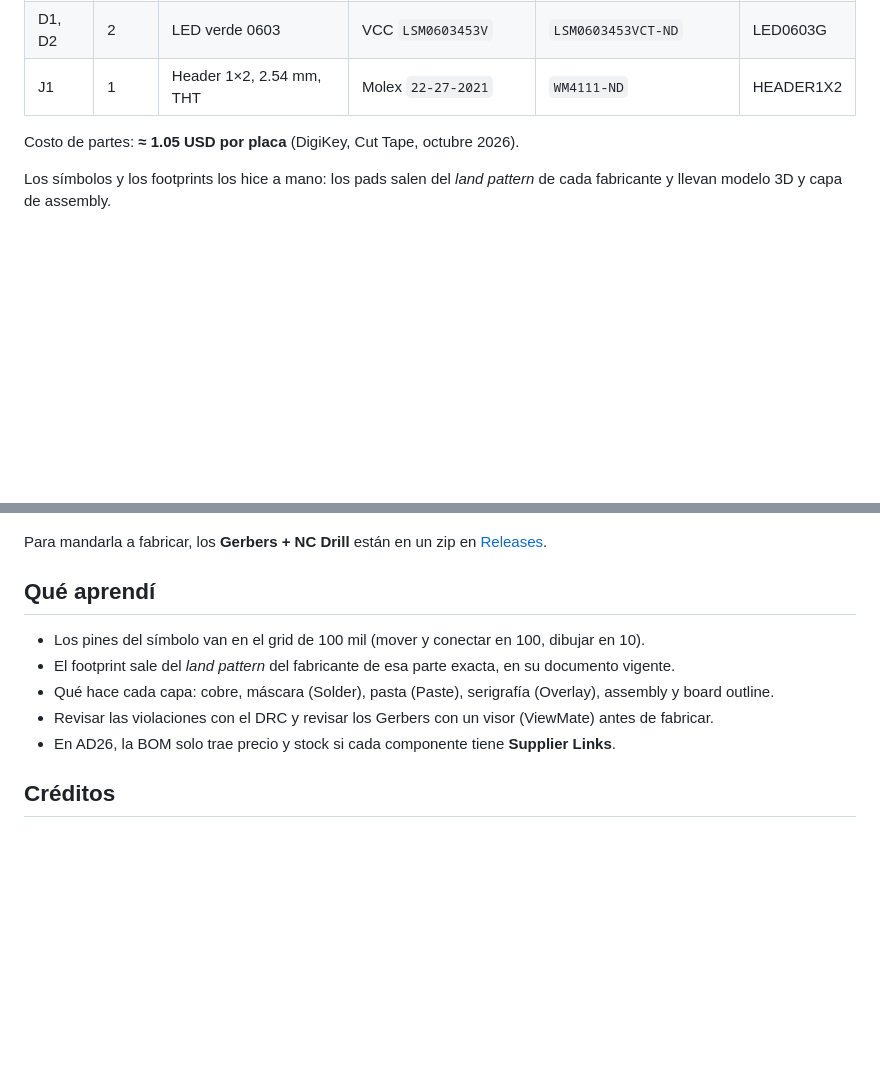
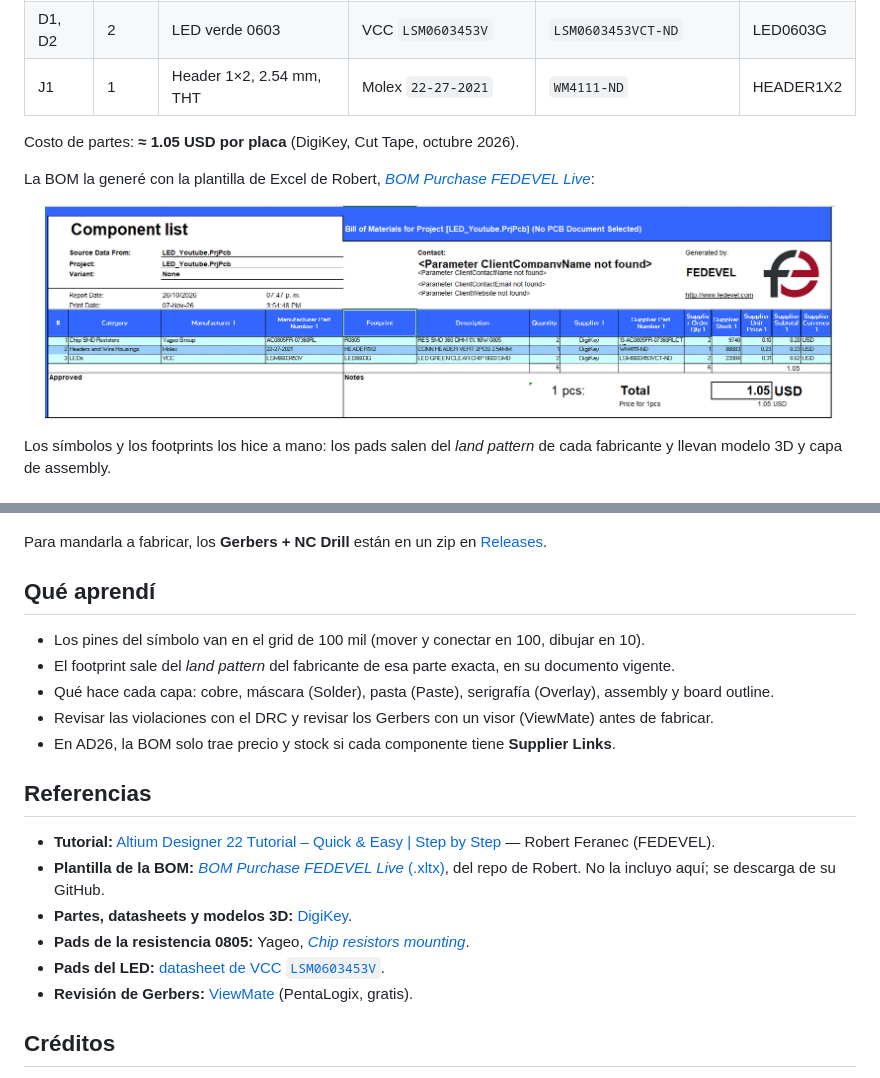
Before and after one commit to lfrueda/pcb-practicas, a Markdown page: 01-led-tutorial-fedevel/README.md, 2 parts joined by grey strips. Drawn GitHub-style; pictures changed too: 01-led-tutorial-fedevel/img/bom.png (added); blank space fills up the shorter version.

Commit message:
README: imágenes (3D, layout, schematic, BOM) y referencias

```diff
--- a/01-led-tutorial-fedevel/README.md
+++ b/01-led-tutorial-fedevel/README.md
@@ -25,6 +25,12 @@ Mi primera placa en Altium Designer, hecha de punta a punta siguiendo el tutoria
 | J1 | 1 | Header 1×2, 2.54 mm, THT | Molex `22-27-2021` | `WM4111-ND` | HEADER1X2 |
 
 Costo de partes: **≈ 1.05 USD por placa** (DigiKey, Cut Tape, octubre 2026).
+
+La BOM la generé con la plantilla de Excel de Robert, [*BOM Purchase FEDEVEL Live*](https://github.com/FEDEVEL/youtube-altium-quick-tutorial/blob/main/BOM%20Purchase%20FEDEVEL%20Live.xltx):
+
+<p align="center">
+  <img src="img/bom.png" alt="BOM generada con la plantilla de FEDEVEL" width="95%">
+</p>
 
 Los símbolos y los footprints los hice a mano: los pads salen del *land pattern* de cada fabricante y llevan modelo 3D y capa de assembly.
 
@@ -66,6 +72,15 @@ Para mandarla a fabricar, los **Gerbers + NC Drill** están en un zip en [Releas
 - Revisar las violaciones con el DRC y revisar los Gerbers con un visor (ViewMate) antes de fabricar.
 - En AD26, la BOM solo trae precio y stock si cada componente tiene **Supplier Links**.
 
+## Referencias
+
+- **Tutorial:** [Altium Designer 22 Tutorial – Quick & Easy | Step by Step](https://www.youtube.com/watch?v=PqFtSpAXB9Q) — Robert Feranec (FEDEVEL).
+- **Plantilla de la BOM:** [*BOM Purchase FEDEVEL Live* (.xltx)](https://github.com/FEDEVEL/youtube-altium-quick-tutorial/blob/main/BOM%20Purchase%20FEDEVEL%20Live.xltx), del repo de Robert. No la incluyo aquí; se descarga de su GitHub.
+- **Partes, datasheets y modelos 3D:** [DigiKey](https://www.digikey.com).
+- **Pads de la resistencia 0805:** Yageo, [*Chip resistors mounting*](https://yageogroup.com/content/Resource%20Library/Product%20Guide-Catalog/yageo_PYu-R_Mount_10_19050818_343.pdf).
+- **Pads del LED:** [datasheet de VCC `LSM0603453V`](https://www.vcclite.com/wp-content/uploads/products/LSM0603453V/datasheet/LSM0603453V-Datasheet-Rev-2.pdf).
+- **Revisión de Gerbers:** [ViewMate](https://www.pentalogix.com/es/software_downloads/viewmate-gerber-viewer) (PentaLogix, gratis).
+
 ## Créditos
 
 Tutorial y diseño original: **Robert Feranec — FEDEVEL** ([video](https://www.youtube.com/watch?v=PqFtSpAXB9Q) · [proyecto original](https://github.com/FEDEVEL/youtube-altium-quick-tutorial)). Esta es mi versión, hecha siguiendo el video.
```
Also changed, not shown: other parts of 01-led-tutorial-fedevel/README.md (+1 -1 lines), 01-led-tutorial-fedevel/img/pcb-3d.png (added), 01-led-tutorial-fedevel/img/pcb-layout.png (added), 01-led-tutorial-fedevel/img/schematic.png (added).
